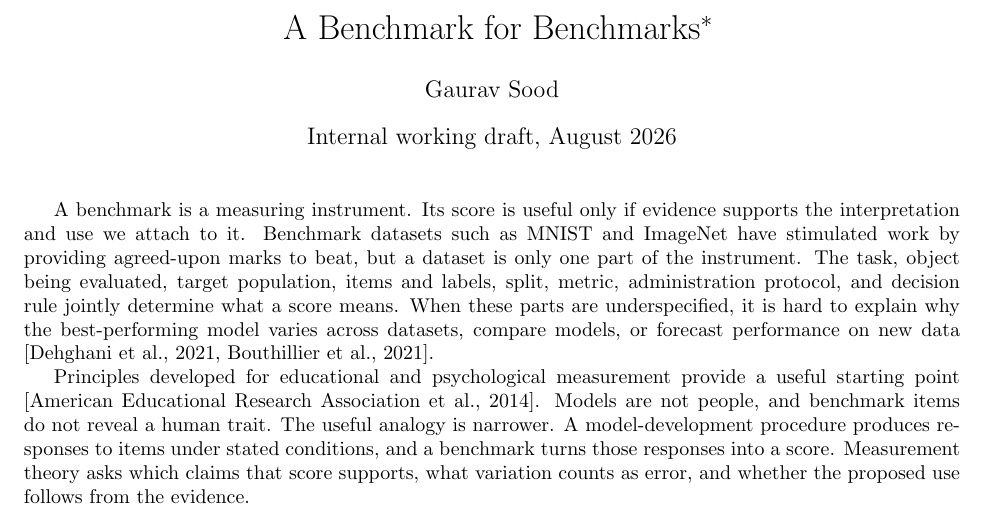
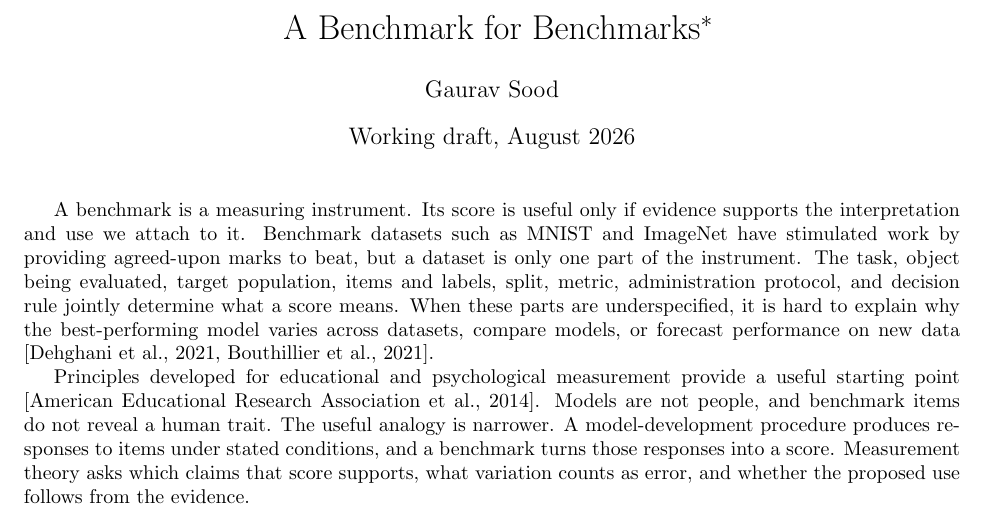
Before and after one commit to finite-sample/benchmarking-benchmarks, a LaTeX document (manuscript/main.tex): part of page 1 of 5, cut so that both start at the same text. Compiled offline with pdfLaTeX.

Commit message:
Mark manuscript as working draft

```diff
--- a/manuscript/main.tex
+++ b/manuscript/main.tex
@@ -11,7 +11,7 @@
 
 \title{A Benchmark for Benchmarks\thanks{I am looking for feedback. Please email me at \href{mailto:gsood07@gmail.com}{gsood07@gmail.com}.}}
 \author{Gaurav Sood}
-\date{Internal working draft, August 2026}
+\date{Working draft, August 2026}
 
 \begin{document}
 \maketitle
```
